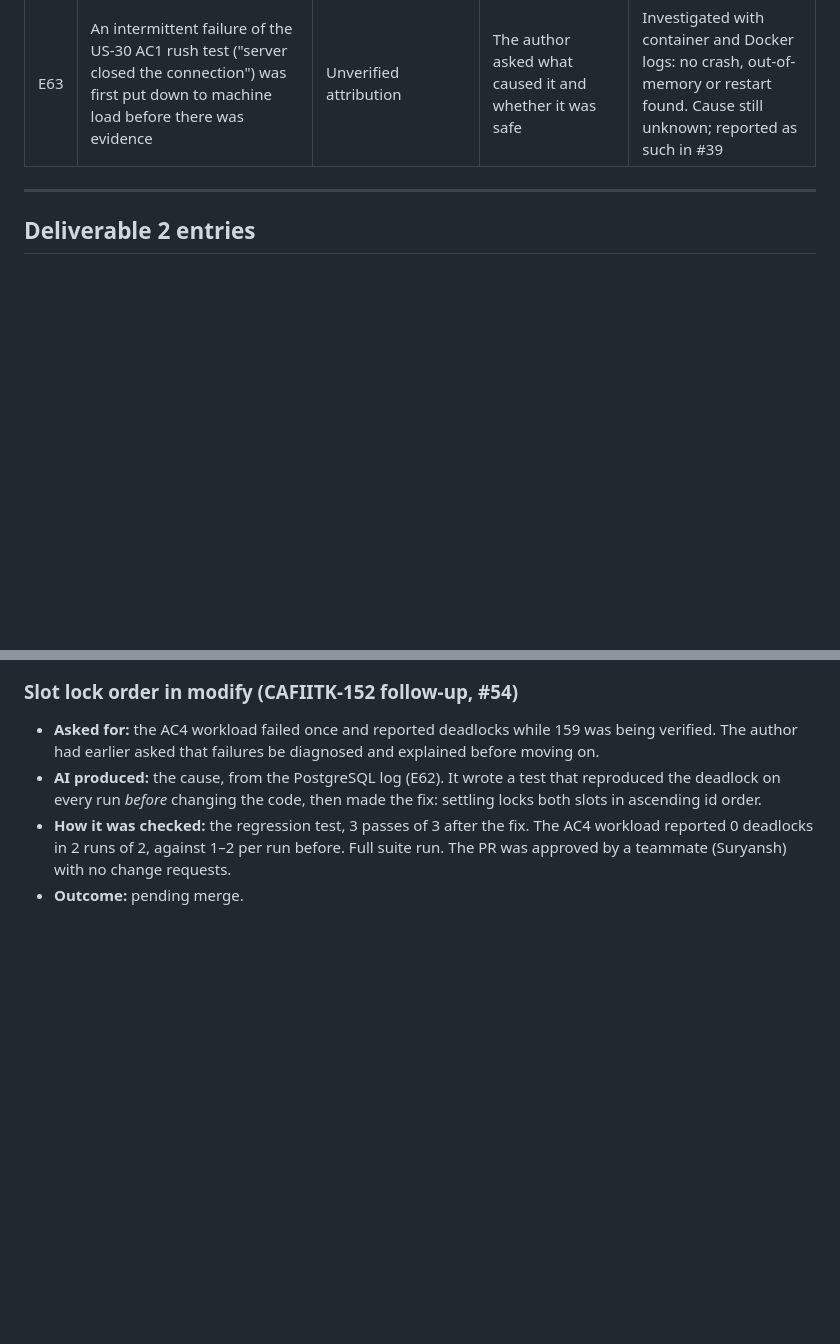
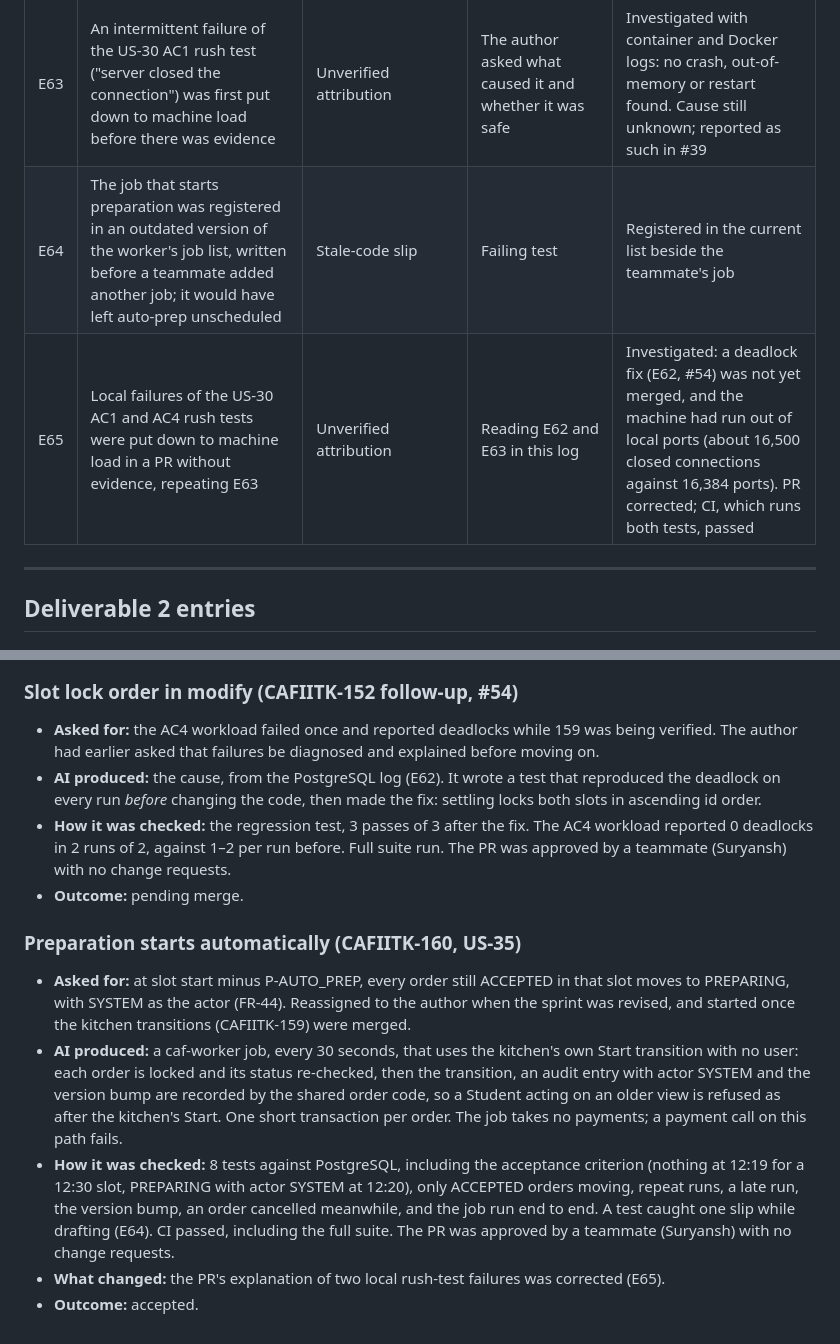
Before and after one commit to XForce-IITK/Caf-IITK, a Markdown page: Documentation/AI-Engineering-Log.md, 2 parts joined by grey strips. Rendered like a GitHub page; blank space fills up the shorter version.

Commit message:
CAFIITK-160: AI Engineering Log entry for automatic preparation start
Adds the entry for CAFIITK-160 and errors E64 (job registered in an outdated
job list) and E65 (local rush-test failures blamed on load without evidence).

Co-Authored-By: Claude Opus 5.5 <noreply@anthropic.com>

```diff
--- a/Documentation/AI-Engineering-Log.md
+++ b/Documentation/AI-Engineering-Log.md
@@ -73,6 +73,8 @@ Krishna Kumayu (230576) · Kshitij Gupta (230581) · Rudransh Verma (230881) ·
 | E61 | While deliberately breaking code to check that tests fail, the AI reverted a change with `git checkout`, which also discarded an uncommitted change in the same file | Process error | Caught by `git diff` straight after | Change re-applied and verified; later checks restore from backup copies, never from git |
 | E62 | Settling a price-raising modify that moves the order to another slot locked the slots out of the canonical order (through the foreign-key check on `orders.slot_id`), so opposite moves could deadlock. Merged in #44 | **Concurrency defect** | The US-30 AC4 mixed workload reported 1–2 deadlocks per run; the PostgreSQL log showed the cycle | Both slots locked in ascending id order; a regression test that deadlocked on every run before the fix; 0 deadlocks after (#54) |
 | E63 | An intermittent failure of the US-30 AC1 rush test ("server closed the connection") was first put down to machine load before there was evidence | Unverified attribution | The author asked what caused it and whether it was safe | Investigated with container and Docker logs: no crash, out-of-memory or restart found. Cause still unknown; reported as such in #39 |
+| E64 | The job that starts preparation was registered in an outdated version of the worker's job list, written before a teammate added another job; it would have left auto-prep unscheduled | Stale-code slip | Failing test | Registered in the current list beside the teammate's job |
+| E65 | Local failures of the US-30 AC1 and AC4 rush tests were put down to machine load in a PR without evidence, repeating E63 | Unverified attribution | Reading E62 and E63 in this log | Investigated: a deadlock fix (E62, #54) was not yet merged, and the machine had run out of local ports (about 16,500 closed connections against 16,384 ports). PR corrected; CI, which runs both tests, passed |
 
 ---
 
@@ -429,3 +431,11 @@ Krishna Kumayu (230576) · Kshitij Gupta (230581) · Rudransh Verma (230881) ·
 - **AI produced:** the cause, from the PostgreSQL log (E62). It wrote a test that reproduced the deadlock on every run *before* changing the code, then made the fix: settling locks both slots in ascending id order.
 - **How it was checked:** the regression test, 3 passes of 3 after the fix. The AC4 workload reported 0 deadlocks in 2 runs of 2, against 1–2 per run before. Full suite run. The PR was approved by a teammate (Suryansh) with no change requests.
 - **Outcome:** pending merge.
+
+### Preparation starts automatically (CAFIITK-160, US-35)
+
+- **Asked for:** at slot start minus P-AUTO_PREP, every order still ACCEPTED in that slot moves to PREPARING, with SYSTEM as the actor (FR-44). Reassigned to the author when the sprint was revised, and started once the kitchen transitions (CAFIITK-159) were merged.
+- **AI produced:** a caf-worker job, every 30 seconds, that uses the kitchen's own Start transition with no user: each order is locked and its status re-checked, then the transition, an audit entry with actor SYSTEM and the version bump are recorded by the shared order code, so a Student acting on an older view is refused as after the kitchen's Start. One short transaction per order. The job takes no payments; a payment call on this path fails.
+- **How it was checked:** 8 tests against PostgreSQL, including the acceptance criterion (nothing at 12:19 for a 12:30 slot, PREPARING with actor SYSTEM at 12:20), only ACCEPTED orders moving, repeat runs, a late run, the version bump, an order cancelled meanwhile, and the job run end to end. A test caught one slip while drafting (E64). CI passed, including the full suite. The PR was approved by a teammate (Suryansh) with no change requests.
+- **What changed:** the PR's explanation of two local rush-test failures was corrected (E65).
+- **Outcome:** accepted.
```
